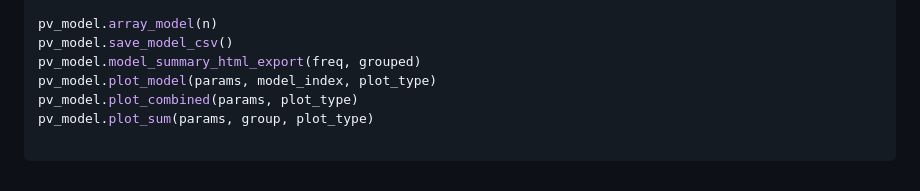
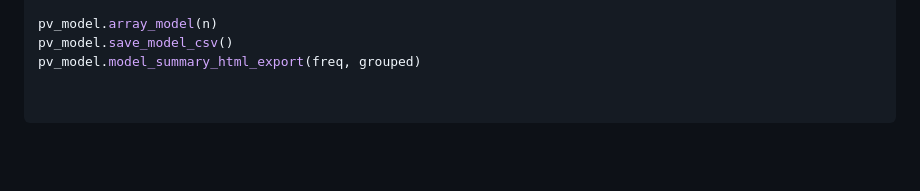
Before and after one commit to Daniel-Parke/WiseWattage, a Markdown page: README.md, the part around the change printed below. GitHub-like rendering; blank space fills up the shorter version.

````diff
--- a/README.md
+++ b/README.md
@@ -128,8 +133,6 @@ pv_model.timestep
 pv_model.array_model(n)
 pv_model.save_model_csv()
 pv_model.model_summary_html_export(freq, grouped)
-pv_model.plot_model(params, model_index, plot_type)
-pv_model.plot_combined(params, plot_type)
-pv_model.plot_sum(params, group, plot_type)
+
 
 ```
````
Also changed, not shown: other parts of README.md (+17 -12 lines).
